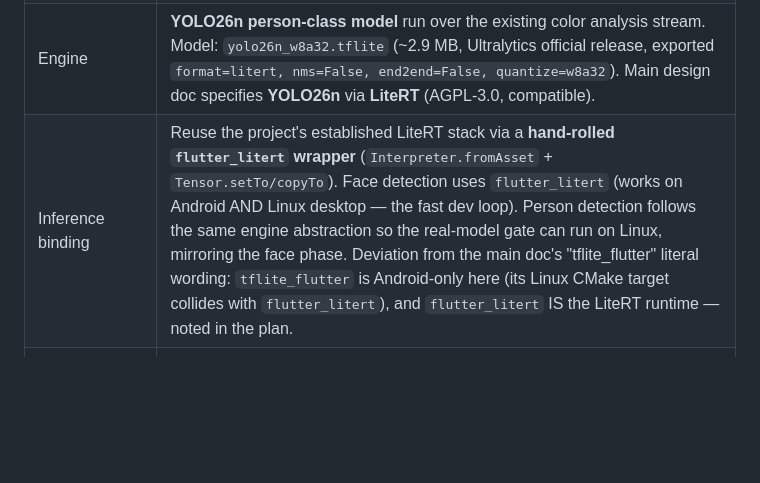
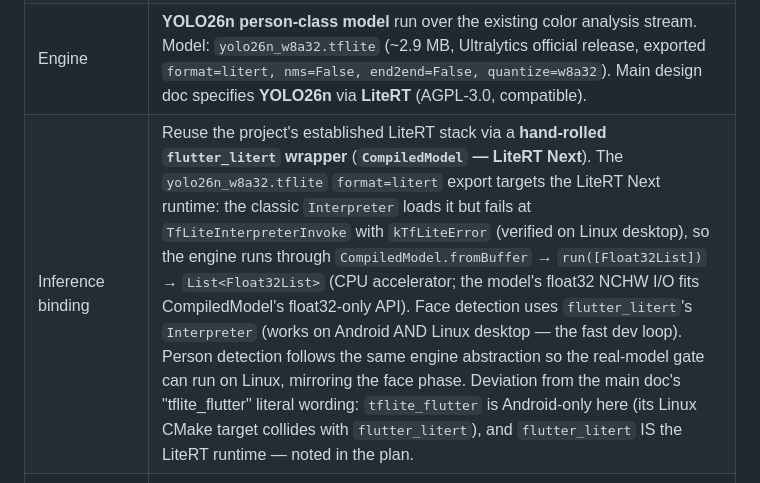
Before and after one commit to lazyarse/level2, a Markdown page: docs/plans/2026-08-19-person-detection-design.md, the part around the change. Rendered like a GitHub page; blank space fills up the shorter version.

Commit message:
docs: note YOLO26n litert export requires LiteRT Next (CompiledModel)

```diff
--- a/docs/plans/2026-08-19-person-detection-design.md
+++ b/docs/plans/2026-08-19-person-detection-design.md
@@ -16,7 +16,7 @@ Pose detection (Phase 3) is deferred.
 | Role | Person detection is an **alert trigger**: only fire when a person is present (replaces bare "motion" as the alerting condition once enabled) |
 | Cadence | **Motion-gated**: `PersonDetector` runs only when the existing pixel-diff `MotionDetector` fires, via the same `motionGated` pipeline gate built for face detection. No motion → no person inference (battery sanity). |
 | Engine | **YOLO26n person-class model** run over the existing color analysis stream. Model: `yolo26n_w8a32.tflite` (~2.9 MB, Ultralytics official release, exported `format=litert, nms=False, end2end=False, quantize=w8a32`). Main design doc specifies **YOLO26n** via **LiteRT** (AGPL-3.0, compatible). |
-| Inference binding | Reuse the project's established LiteRT stack via a **hand-rolled `flutter_litert` wrapper** (`Interpreter.fromAsset` + `Tensor.setTo/copyTo`). Face detection uses `flutter_litert` (works on Android AND Linux desktop — the fast dev loop). Person detection follows the same engine abstraction so the real-model gate can run on Linux, mirroring the face phase. Deviation from the main doc's "tflite_flutter" literal wording: `tflite_flutter` is Android-only here (its Linux CMake target collides with `flutter_litert`), and `flutter_litert` IS the LiteRT runtime — noted in the plan. |
+| Inference binding | Reuse the project's established LiteRT stack via a **hand-rolled `flutter_litert` wrapper** (**`CompiledModel` — LiteRT Next**). The `yolo26n_w8a32.tflite` `format=litert` export targets the LiteRT Next runtime: the classic `Interpreter` loads it but fails at `TfLiteInterpreterInvoke` with `kTfLiteError` (verified on Linux desktop), so the engine runs through `CompiledModel.fromBuffer` → `run([Float32List])` → `List<Float32List>` (CPU accelerator; the model's float32 NCHW I/O fits CompiledModel's float32-only API). Face detection uses `flutter_litert`'s `Interpreter` (works on Android AND Linux desktop — the fast dev loop). Person detection follows the same engine abstraction so the real-model gate can run on Linux, mirroring the face phase. Deviation from the main doc's "tflite_flutter" literal wording: `tflite_flutter` is Android-only here (its Linux CMake target collides with `flutter_litert`), and `flutter_litert` IS the LiteRT runtime — noted in the plan. |
 | Model contract (verified from the .tflite FlatBuffer) | Input `[1,3,640,640]` float32 NCHW, RGB, `[0,1]`. Output `[1,84,8400]` float32 channel-major: rows 0–3 = `(cx,cy,w,h)` **normalized [0,1]**; rows 4–83 = per-class sigmoided scores (person = row 4). No built-in NMS. Preprocess: letterbox 640×640 with black (0,0,0) padding. Post-process: decode → `*640` → inverse letterbox → IoU NMS (0.7, max 30). |
 | Analysis stream | Reuses the **color analysis stream** + `AppSettings.analysisResolution` preset built in the face phase — no new stream work. |
 | Person-specific settings | `DetectorConfig` for `person`: enabled default **off**, motion-gated `true`, own `threshold` (detector confidence), `persistenceFrames`, `cooldown`, `routeToChannelIds`. `_DetectorCard` renders it automatically. |
```
